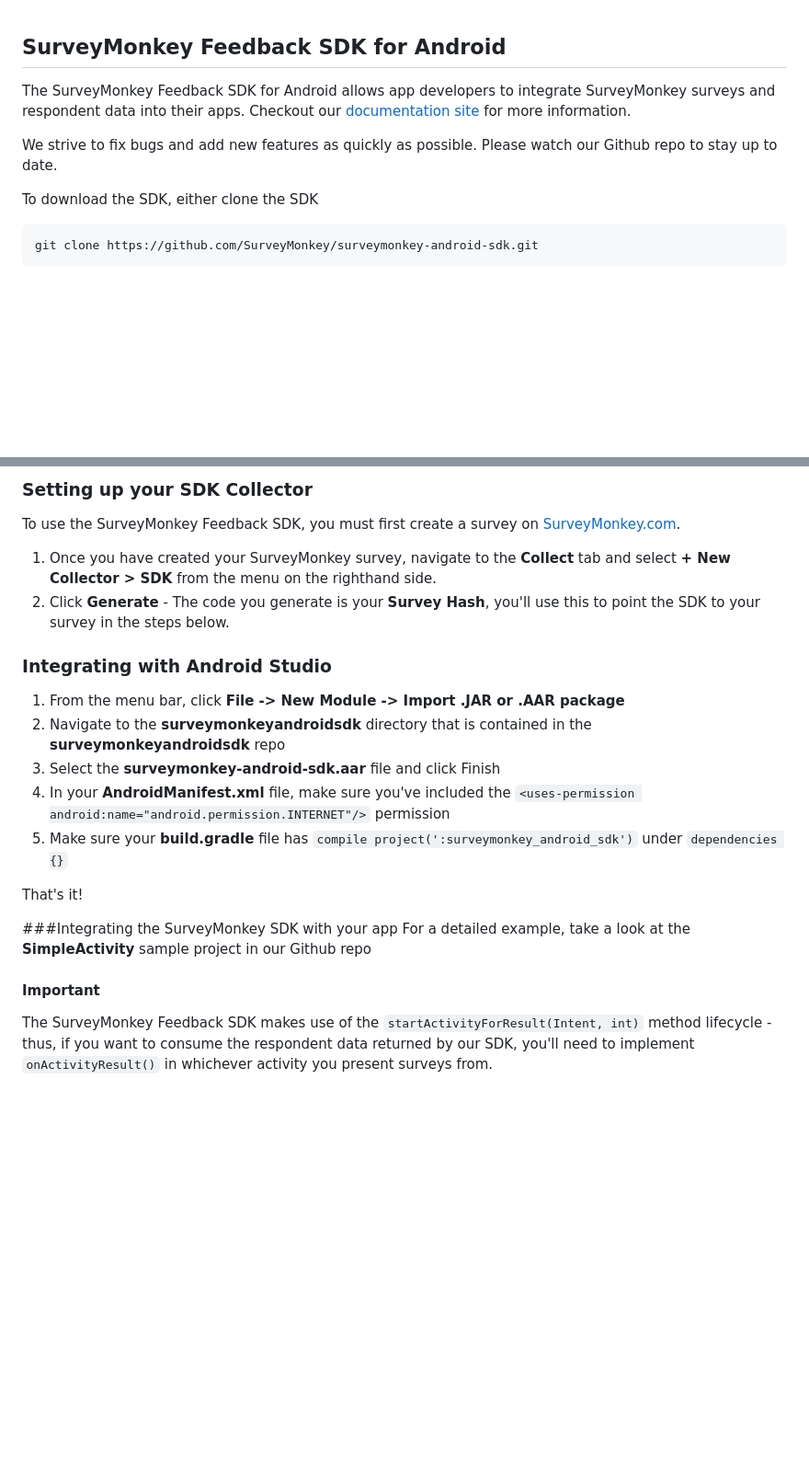
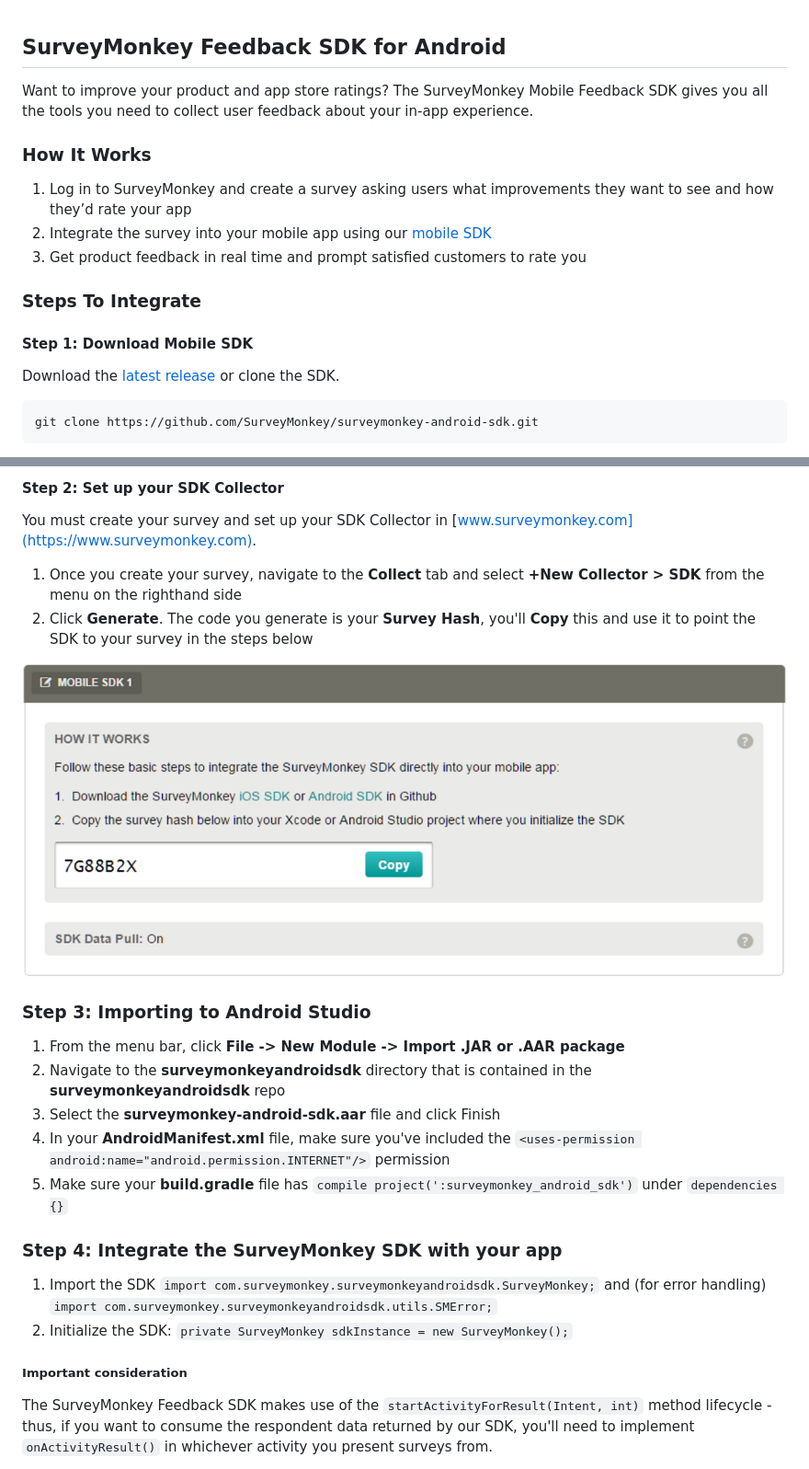
Before and after one commit to SurveyMonkey/surveymonkey-android-sdk, a Markdown page: README.md, 2 parts joined by grey strips. Shown: that part at 92% size. Rendered like a GitHub page; pictures changed too: images/sdk_collector.png (added); blank space fills up the shorter version.

Commit message:
documentation refresh for general release

````diff
--- a/README.md
+++ b/README.md
@@ -1,10 +1,17 @@
 ## SurveyMonkey Feedback SDK for Android
 
-The SurveyMonkey Feedback SDK for Android allows app developers to integrate SurveyMonkey surveys and respondent data into their apps. Checkout our [documentation site](http://surveymonkey.github.io/surveymonkey-android-sdk/) for more information.
+Want to improve your product and app store ratings? The SurveyMonkey Mobile Feedback SDK gives you all the tools you need to collect user feedback about your in-app experience.
 
-We strive to fix bugs and add new features as quickly as possible. Please watch our Github repo to stay up to date.
+### How It Works
 
-To download the SDK, either clone the SDK
+1. Log in to SurveyMonkey and create a survey asking users what improvements they want to see and how they’d rate your app
+2. Integrate the survey into your mobile app using our [mobile SDK](http://help.surveymonkey.com/articles/en_US/kb/Mobile-SDK)
+3. Get product feedback in real time and prompt satisfied customers to rate you
+
+### Steps To Integrate
+
+#### Step 1: Download Mobile SDK
+Download the [latest release](https://github.com/SurveyMonkey/surveymonkey-android-sdk/releases) or clone the SDK.
 ```bash
 git clone https://github.com/SurveyMonkey/surveymonkey-android-sdk.git
 ```
@@ -12,11 +18,13 @@ Or download the [latest release](https://github.com/SurveyMonkey/surveymonkey-an
 
-### Setting up your SDK Collector
+#### Step 2: Set up your SDK Collector
+You must create your survey and set up your SDK Collector in [www.surveymonkey.com](https://www.surveymonkey.com).
 
-To use the SurveyMonkey Feedback SDK, you must first create a survey on [ SurveyMonkey.com](https://www.surveymonkey.com).
+1. Once you create your survey, navigate to the **Collect** tab and select **+New Collector > SDK** from the menu on the righthand side
+2. Click **Generate**. The code you generate is your **Survey Hash**, you'll **Copy** this and use it to point the SDK to your survey in the steps below
 
-1. Once you have created your SurveyMonkey survey, navigate to the **Collect** tab and select **+ New Collector > SDK** from the menu on the righthand side.
-2. Click **Generate** - The code you generate is your **Survey Hash**, you'll use this to point the SDK to your survey in the steps below.
-### Integrating with Android Studio
+<img src=https://raw.githubusercontent.com/SurveyMonkey/surveymonkey-android-sdk/master/images/sdk_collector.png />
+
+### Step 3: Importing to Android Studio
 
 1. From the menu bar, click **File -> New Module -> Import .JAR or .AAR package**
 2. Navigate to the **surveymonkeyandroidsdk** directory that is contained in the **surveymonkeyandroidsdk** repo
@@ -24,13 +32,14 @@ To use the SurveyMonkey Feedback SDK, you must first create a survey on [ Survey
 4. In your **AndroidManifest.xml** file, make sure you've included the `<uses-permission android:name="android.permission.INTERNET"/>` permission
 5. Make sure your **build.gradle** file has `compile project(':surveymonkey_android_sdk')` under `dependencies {}`
 
-That's it!
+### Step 4: Integrate the SurveyMonkey SDK with your app
 
-###Integrating the SurveyMonkey SDK with your app
-For a detailed example, take a look at the **SimpleActivity** sample project in our Github repo
+1. Import the SDK
+`import com.surveymonkey.surveymonkeyandroidsdk.SurveyMonkey;` and (for error handling)
+`import com.surveymonkey.surveymonkeyandroidsdk.utils.SMError;`
+2. Initialize the SDK: `private SurveyMonkey sdkInstance = new SurveyMonkey();`
 
-
-#### Important
+##### Important consideration
 The SurveyMonkey Feedback SDK makes use of the `startActivityForResult(Intent, int)` method lifecycle - thus, if you want to consume the respondent data returned by our SDK, you'll need to implement `onActivityResult()` in whichever activity you present surveys from.
 
 The survey respondent data is returned as JSON. To parse it, implement the following in your `onActivityResult()`:
````
Also changed, not shown: other parts of README.md (+65 -15 lines).
